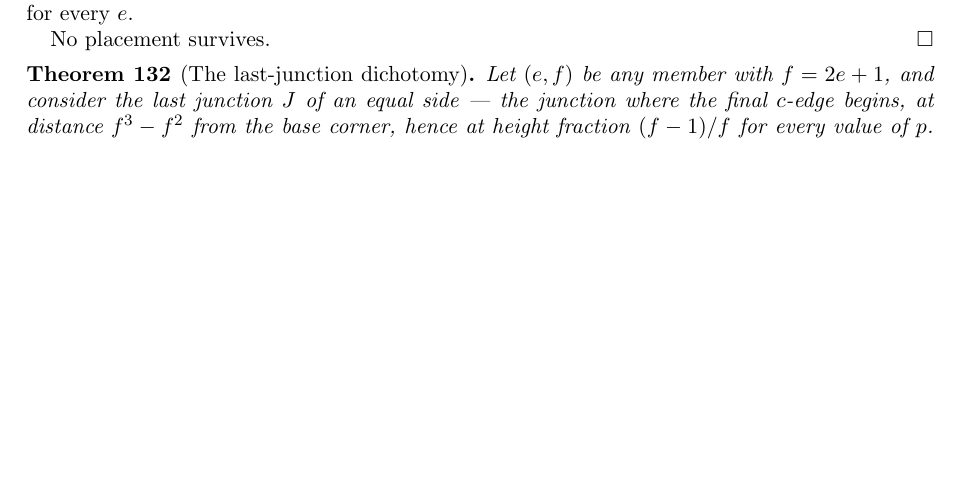
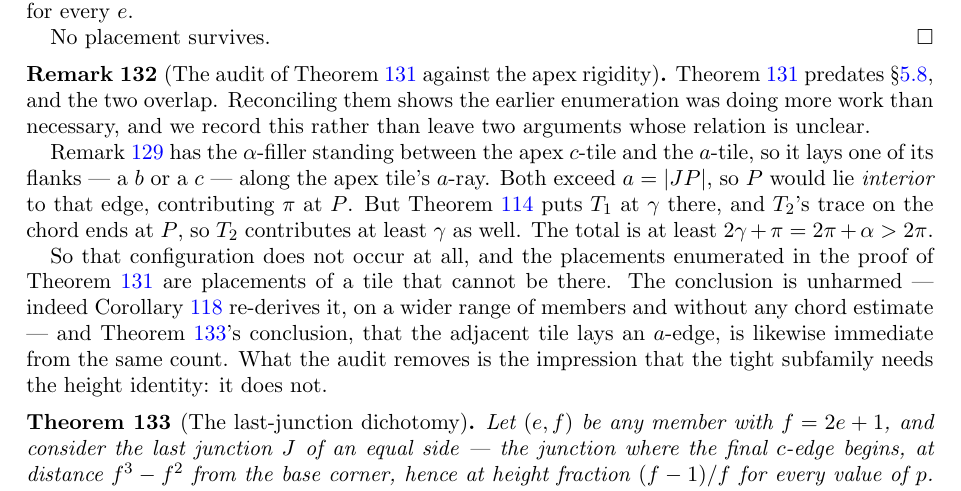
Before and after one commit to ElVec1o/erdos_634_proof, a LaTeX paper (paper/erdos-634-companion.tex): part of page 44 of 58, cut so that both start at the same text, the shorter picture padded with empty space. Compiled offline with pdfLaTeX.

Commit message:
Audit thm:ptwodead against the apex rigidity: its configuration cannot occur

```diff
--- a/paper/erdos-634-companion.tex
+++ b/paper/erdos-634-companion.tex
@@ -2928,6 +2928,26 @@ every $e$.
 
 No placement survives.
 \end{proof}
+
+\begin{remark}[The audit of Theorem~\ref{thm:ptwodead} against the apex rigidity]\label{rem:ptwoaudit}
+Theorem~\ref{thm:ptwodead} predates \S\ref{sub:apex}, and the two overlap. Reconciling them shows the
+earlier enumeration was doing more work than necessary, and we record this rather than leave two
+arguments whose relation is unclear.
+
+Remark~\ref{rem:lastjunction} has the $\alpha$-filler standing between the apex $c$-tile and the
+$a$-tile, so it lays one of its flanks --- a $b$ or a $c$ --- along the apex tile's $a$-ray. Both
+exceed $a=|JP|$, so $P$ would lie \emph{interior} to that edge, contributing $\pi$ at $P$. But
+Theorem~\ref{thm:apexconfig} puts $T_1$ at $\gamma$ there, and $T_2$'s trace on the chord ends at $P$,
+so $T_2$ contributes at least $\gamma$ as well. The total is at least $2\gamma+\pi=2\pi+\alpha>2\pi$.
+
+So that configuration does not occur at all, and the placements enumerated in the proof of
+Theorem~\ref{thm:ptwodead} are placements of a tile that cannot be there. The conclusion is unharmed
+--- indeed Corollary~\ref{cor:pbound} re-derives it, on a wider range of members and without any chord
+estimate --- and Theorem~\ref{thm:lastjunction}'s conclusion, that the adjacent tile lays an $a$-edge,
+is likewise immediate from the same count. What the audit removes is the impression that the tight
+subfamily needs the height identity: it does not.
+\end{remark}
+
 
 \begin{theorem}[The last-junction dichotomy]\label{thm:lastjunction}
 Let $(e,f)$ be any member with $f=2e+1$, and consider the last junction $J$ of an equal side --- the
```
Also changed, not shown: paper/erdos-634-companion.pdf, 1 other file.
